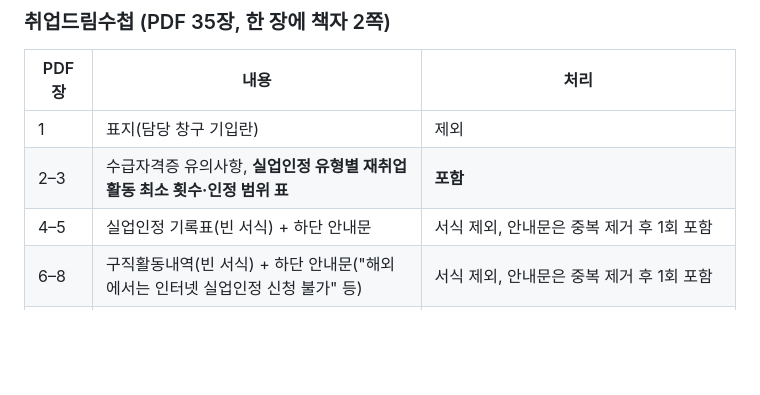
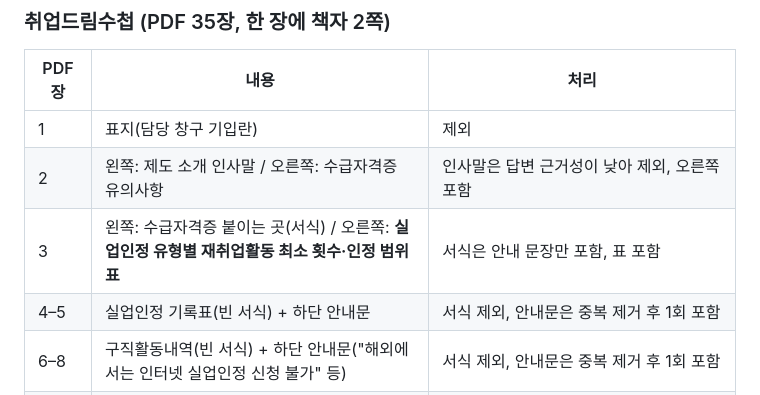
Before and after one commit to jongmin-oh/document-rag-qa-system, a Markdown page: decision/chunking_strategy.md, the part around one of its changes. Rendered like a GitHub page; blank space fills up the shorter version.

```diff
--- a/decision/chunking_strategy.md
+++ b/decision/chunking_strategy.md
@@ -37,7 +37,8 @@
 | PDF 장 | 내용 | 처리 |
 |---|---|---|
 | 1 | 표지(담당 창구 기입란) | 제외 |
-| 2–3 | 수급자격증 유의사항, **실업인정 유형별 재취업활동 최소 횟수·인정 범위 표** | **포함** |
+| 2 | 왼쪽: 제도 소개 인사말 / 오른쪽: 수급자격증 유의사항 | 인사말은 답변 근거성이 낮아 제외, 오른쪽 포함 |
+| 3 | 왼쪽: 수급자격증 붙이는 곳(서식) / 오른쪽: **실업인정 유형별 재취업활동 최소 횟수·인정 범위 표** | 서식은 안내 문장만 포함, 표 포함 |
 | 4–5 | 실업인정 기록표(빈 서식) + 하단 안내문 | 서식 제외, 안내문은 중복 제거 후 1회 포함 |
 | 6–8 | 구직활동내역(빈 서식) + 하단 안내문("해외에서는 인터넷 실업인정 신청 불가" 등) | 서식 제외, 안내문은 중복 제거 후 1회 포함 |
 | 9–10 | 근로·소득 기록 달력 | 제외 |
```
Also changed, not shown: other parts of decision/chunking_strategy.md (+53 -59 lines).
